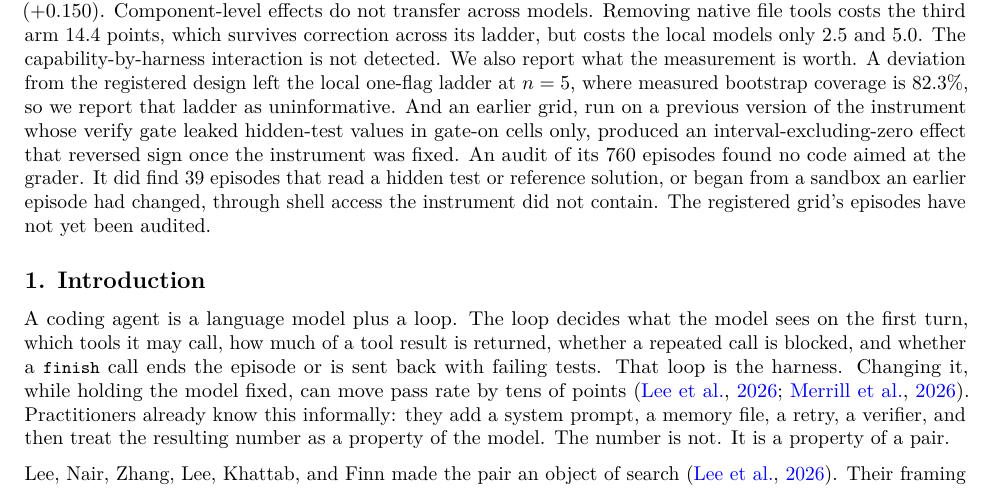
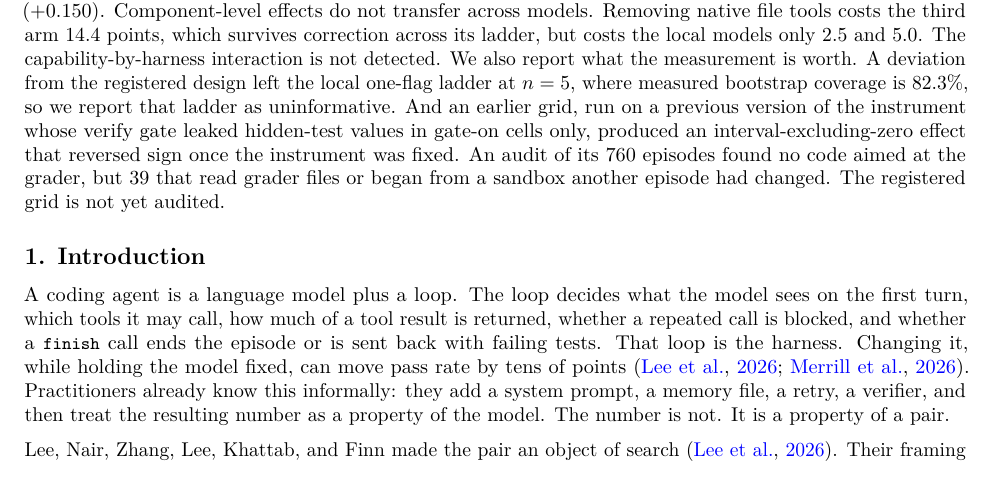
Before and after one commit to bharathvbcr/Manvi, a LaTeX document (bench/paper/harness_architecture.tex): part of page 2 of 34, cut so that both start at the same text. Compiled offline with pdfLaTeX.

Commit message:
docs(paper): tighten the abstract to 1,860 characters
(cherry picked from commit 3c06df67b220280ebb70101fb05d51a2f349b327)

```diff
--- a/bench/paper/harness_architecture.tex
+++ b/bench/paper/harness_architecture.tex
@@ -215,10 +215,9 @@ uninformative. And an earlier grid, run on a previous version of the
 instrument whose verify gate leaked hidden-test values in gate-on cells
 only, produced an interval-excluding-zero effect that reversed sign once
 the instrument was fixed. An audit of its 760 episodes found no code
-aimed at the grader. It did find 39 episodes that read a hidden test or
-reference solution, or began from a sandbox an earlier episode had
-changed, through shell access the instrument did not contain. The
-registered grid's episodes have not yet been audited.
+aimed at the grader, but 39 that read grader files or began from a
+sandbox another episode had changed. The registered grid is not yet
+audited.
 
 \subsection{1. Introduction}\label{introduction}
 
```
Also changed, not shown: bench/paper/SUBMISSION.md (+1 -1 lines), bench/paper/harness_architecture.md (+1 -1 lines), bench/paper/harness_architecture.pdf.
